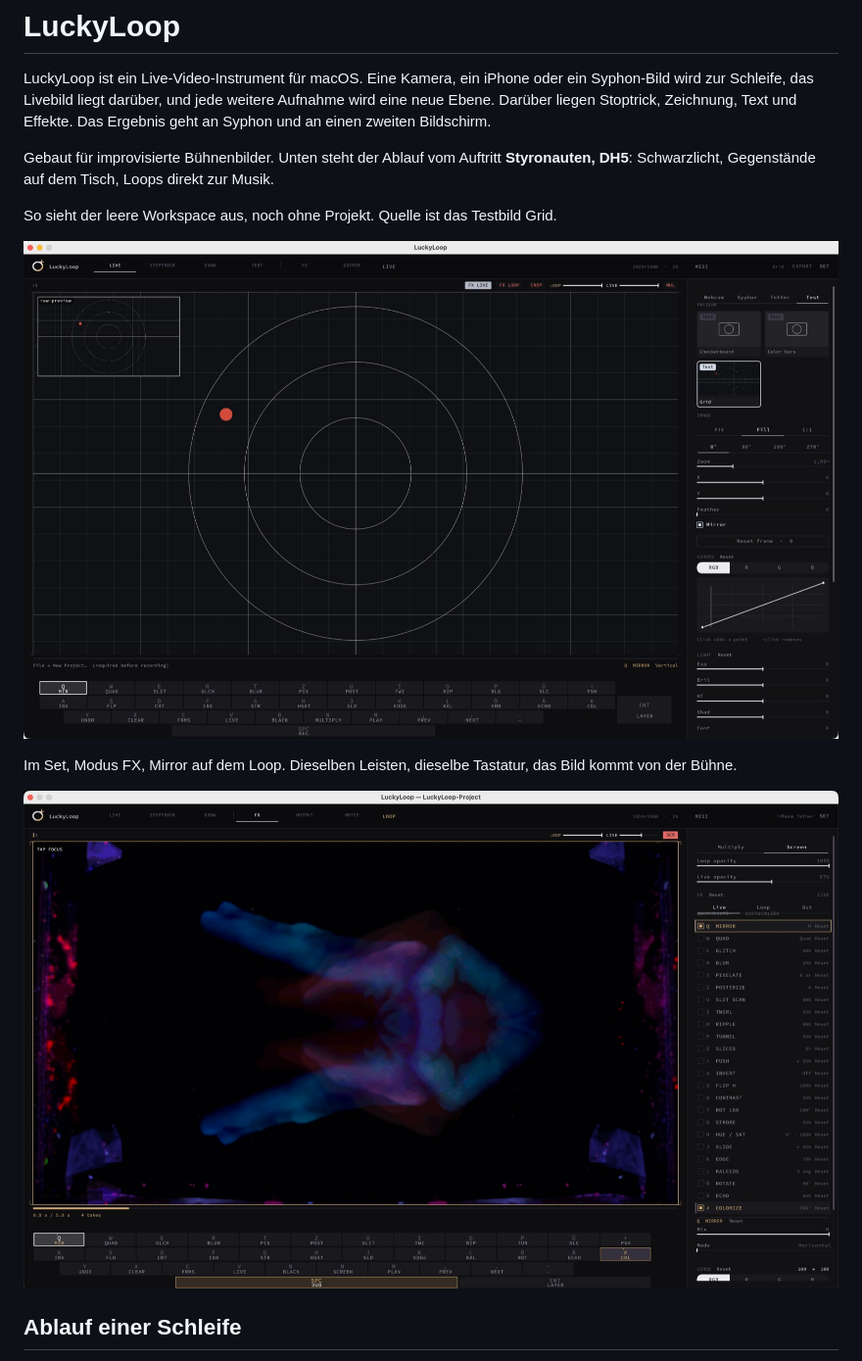
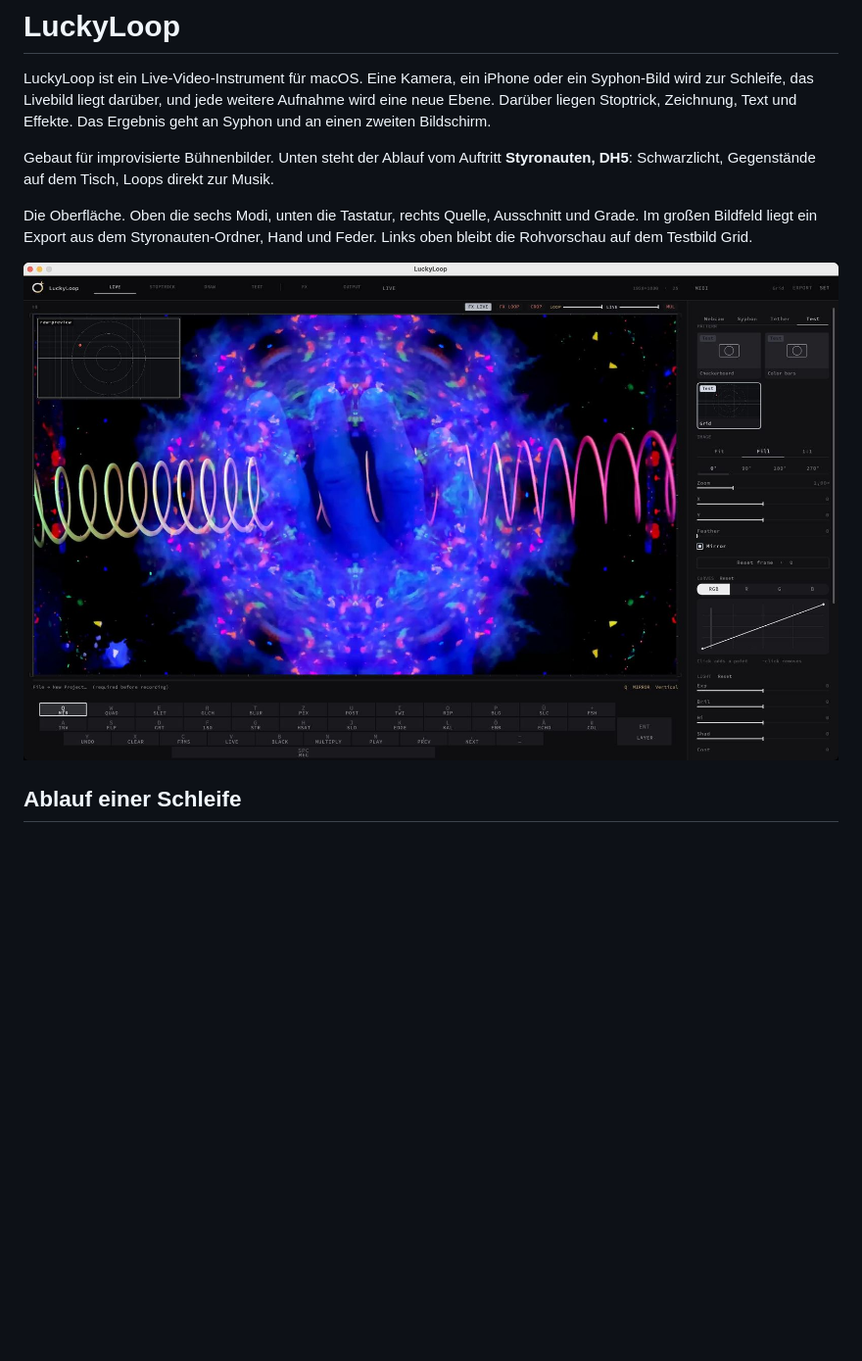
Before and after one commit to remorauscher-hub/LuckyLoop, a Markdown page: README.md, the part around the change. Shown at 98% size. Drawn GitHub-style; pictures changed too: docs/styronauten/gui-reference.jpg (added), docs/styronauten/title-fx.jpg (deleted), docs/styronauten/workspace-blank.jpg (deleted); blank space fills up the shorter version.

Commit message:
Use one interface shot with an export in the preview.
The chrome stays the live program, and the picture is a marked Styronauten loop.

Co-authored-by: Cursor <cursoragent@cursor.com>

```diff
--- a/README.md
+++ b/README.md
@@ -4,13 +4,9 @@ LuckyLoop ist ein Live-Video-Instrument für macOS. Eine Kamera, ein iPhone oder
 
 Gebaut für improvisierte Bühnenbilder. Unten steht der Ablauf vom Auftritt **Styronauten, DH5**: Schwarzlicht, Gegenstände auf dem Tisch, Loops direkt zur Musik.
 
-So sieht der leere Workspace aus, noch ohne Projekt. Quelle ist das Testbild Grid.
+Die Oberfläche. Oben die sechs Modi, unten die Tastatur, rechts Quelle, Ausschnitt und Grade. Im großen Bildfeld liegt ein Export aus dem Styronauten-Ordner, Hand und Feder. Links oben bleibt die Rohvorschau auf dem Testbild Grid.
 
-![LuckyLoop ohne Projekt, Testbild Grid](docs/styronauten/workspace-blank.jpg)
-
-Im Set, Modus FX, Mirror auf dem Loop. Dieselben Leisten, dieselbe Tastatur, das Bild kommt von der Bühne.
-
-![Workspace im FX-Modus, Mirror auf einem Loop aus dem Styronauten-Set](docs/styronauten/title-fx.jpg)
+![Oberfläche mit einem Export im Bildfeld, Rohvorschau auf dem Grid](docs/styronauten/gui-reference.jpg)
 
 ## Ablauf einer Schleife
 
```
